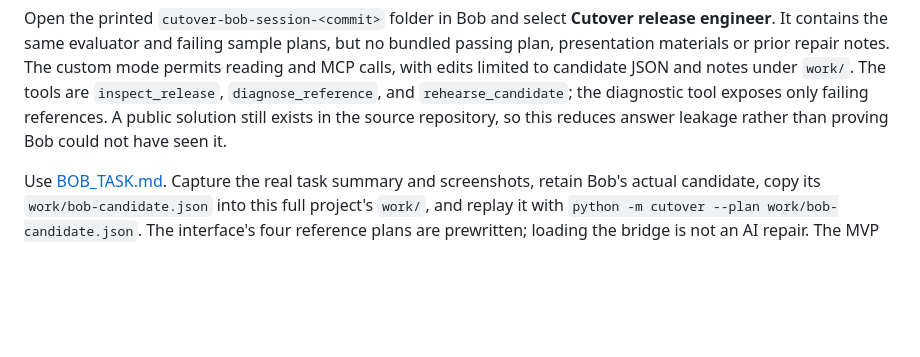
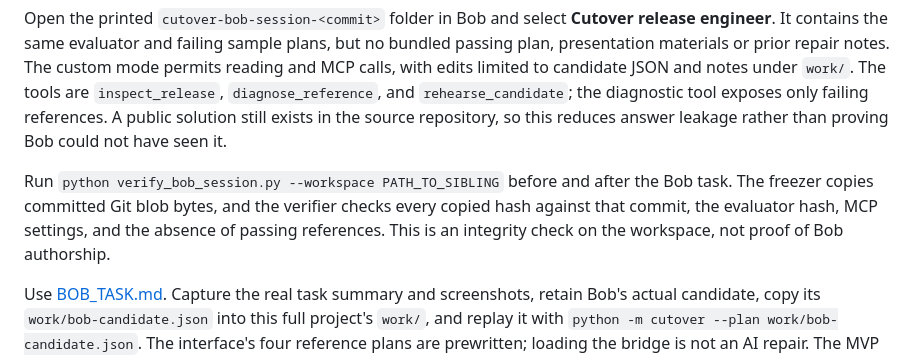
Before and after one commit to josepha-mayo/cutover, a Markdown page: README.md, the part around the change. Rendered like a GitHub page; blank space fills up the shorter version.

Commit message:
Document committed-byte Bob session audit

```diff
--- a/README.md
+++ b/README.md
@@ -65,6 +65,8 @@ python prepare_bob_session.py --python .venv\Scripts\python.exe
 
 Open the printed `cutover-bob-session-<commit>` folder in Bob and select **Cutover release engineer**. It contains the same evaluator and failing sample plans, but no bundled passing plan, presentation materials or prior repair notes. The custom mode permits reading and MCP calls, with edits limited to candidate JSON and notes under `work/`. The tools are `inspect_release`, `diagnose_reference`, and `rehearse_candidate`; the diagnostic tool exposes only failing references. A public solution still exists in the source repository, so this reduces answer leakage rather than proving Bob could not have seen it.
 
+Run `python verify_bob_session.py --workspace PATH_TO_SIBLING` before and after the Bob task. The freezer copies committed Git blob bytes, and the verifier checks every copied hash against that commit, the evaluator hash, MCP settings, and the absence of passing references. This is an integrity check on the workspace, not proof of Bob authorship.
+
 Use [BOB_TASK.md](docs/BOB_TASK.md). Capture the real task summary and screenshots, retain Bob's actual candidate, copy its `work/bob-candidate.json` into this full project's `work/`, and replay it with `python -m cutover --plan work/bob-candidate.json`. The interface's four reference plans are prewritten; loading the bridge is not an AI repair. The MVP intentionally does not invent an IBM Bob inference API.
 
 ## CLI and verification
```
Also changed, not shown: docs/BOB_TASK.md (+3 -0 lines), docs/STATUS.md (+1 -1 lines).
